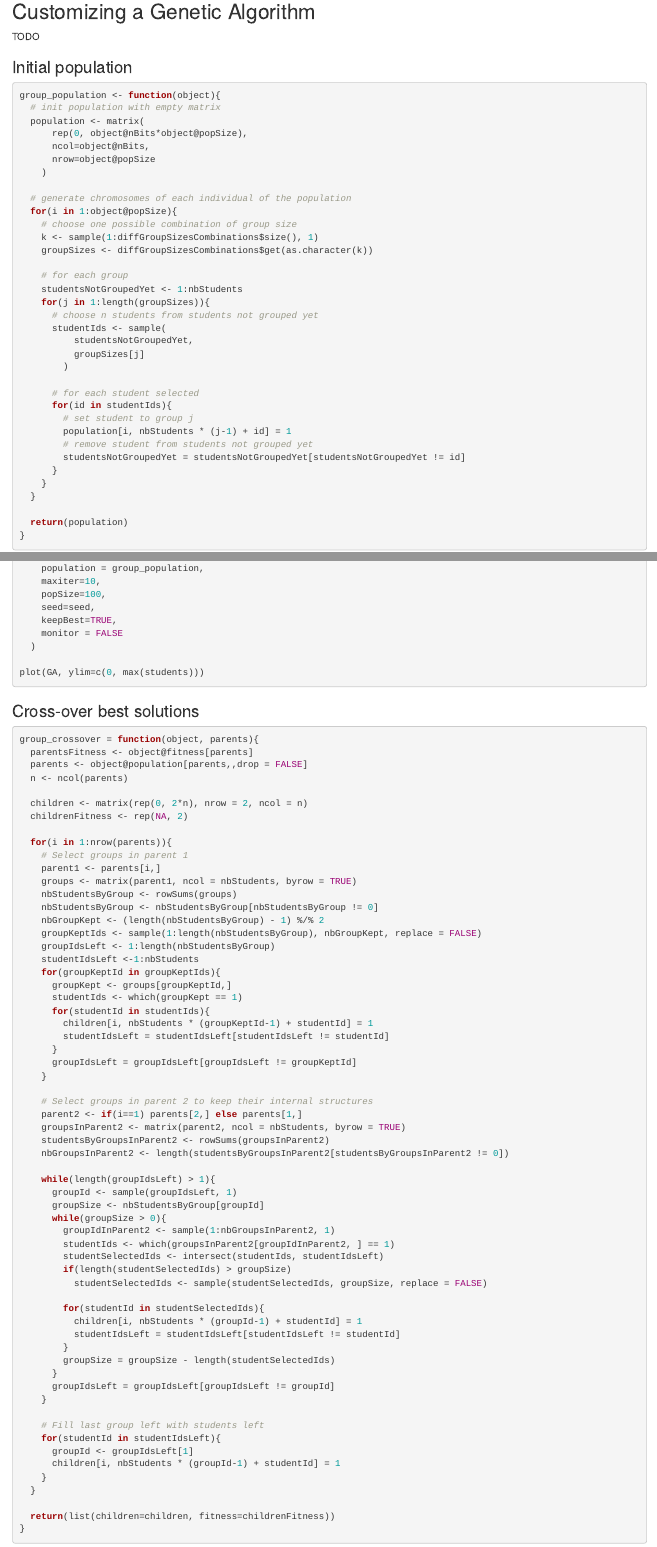
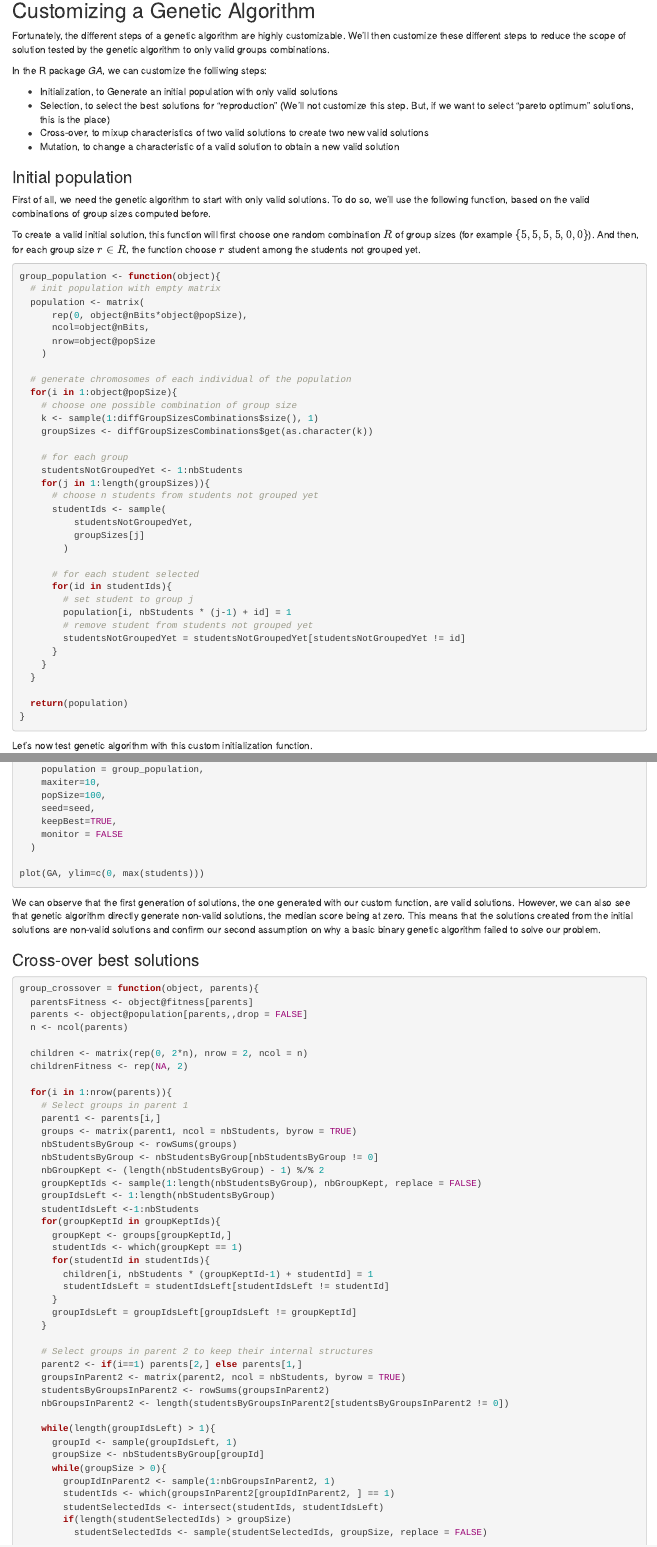
Before and after one commit to adfaure/adfaure.github.io, an R Markdown document (static/files/GA-group-making/GA-group-making.Rmd): the page in a window 1100 px wide, from 6050 px down before the commit and from 6080 px down after it, so that both start at the same text, and a second part further down, joined at a grey line. Rendered offline with R 4.5, knitr and Pandoc, with nearby package versions; the code chunks are not run, so their results and figures are left out.

Commit message:
draft initial population section

````diff
--- a/static/files/GA-group-making/GA-group-making.Rmd
+++ b/static/files/GA-group-making/GA-group-making.Rmd
@@ -459,8 +461,37 @@ valid solution.
 ## Customizing a Genetic Algorithm
 
-TODO
+Fortunately, the different steps of a genetic algorithm
+are highly customizable.
+We'll then customize these different steps to reduce
+the scope of solution tested by the genetic algorithm
+to only valid groups combinations.
+
+In the R package *GA*, we can customize the
+folliwing steps:
+
+* Initialization, to Generate an initial population
+  with only valid solutions
+* Selection, to select the best solutions for "reproduction"
+  (We'll not customize this step. But, if we want to select "pareto optimum"
+  solutions, this is the place)
+* Cross-over, to mixup characteristics of two valid
+  solutions to create two new valid solutions
+* Mutation, to change a characteristic of a valid solution
+  to obtain a new valid solution
 
 ### Initial population
+
+First of all, we need the genetic algorithm to start
+with only valid solutions.
+To do so, we'll use the following function, based on
+the valid combinations of group sizes computed before.
+
+To create a valid initial solution, this function
+will first choose one random combination $R$ of
+group sizes (for example $\{5, 5, 5, 5, 0, 0\}$).
+And then, for each group size $r \in R$, the function
+choose $r$ student among the students not grouped
+yet.
 
 ```{r popFunc}
 group_population <- function(object){
@@ -500,6 +531,9 @@ group_population <- function(object){
 }
 ```
 
+Let's now test genetic algorithm with
+this custom initialization function.
+
 ```{r test-popFunc}
 GA=ga(
     type='binary',
@@ -515,6 +549,18 @@ GA=ga(
 
 plot(GA, ylim=c(0, max(students)))
 ```
+
+We can observe that the first generation of solutions,
+the one generated with our custom function, are
+valid solutions.
+However, we can also see that genetic algorithm
+directly generate non-valid solutions, the median
+score being at zero.
+This means that the solutions created from
+the initial solutions are non-valid solutions
+and confirm our second assumption on why
+a basic binary genetic algorithm failed to
+solve our problem.
 
 ### Cross-over best solutions
 
````
Also changed, not shown: static/files/GA-group-making/GA-group-making.Rmd (2 more changed lines).
